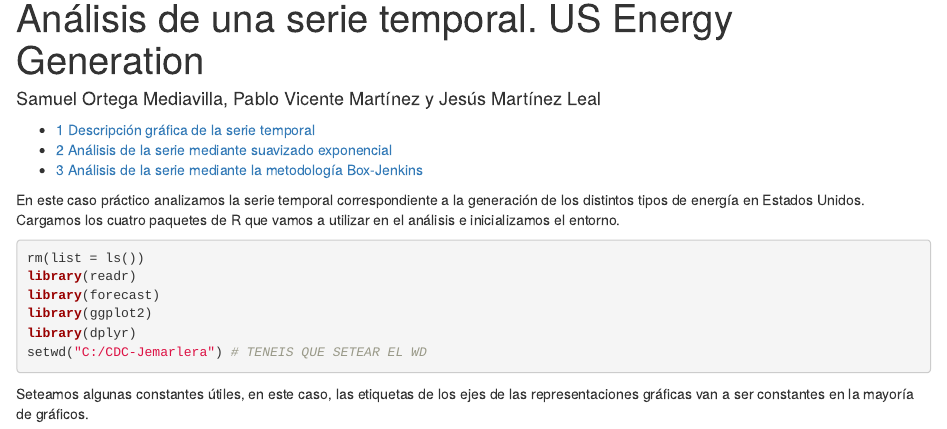
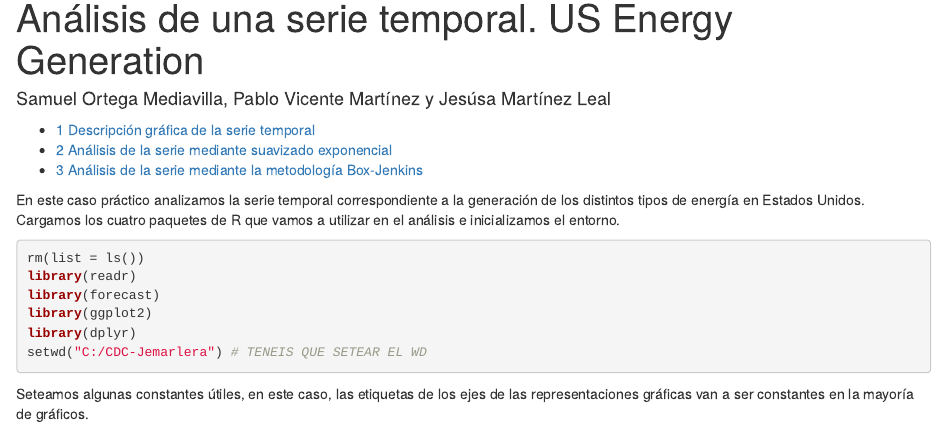
Before and after one commit to esedesam/MCD-Jemarlera, an R Markdown document (Analisis_temporal.Rmd): the page in a window 1100 px wide, from 70 px down. Rendered offline with R 4.5, knitr and Pandoc, with nearby package versions; some code elsewhere in the file could not run offline.

Commit message:
solucion

```diff
--- a/Analisis_temporal.Rmd
+++ b/Analisis_temporal.Rmd
@@ -1,7 +1,7 @@
 ---
 title: \vspace{5cm} Análisis de una serie temporal. US Energy Generation
 
-author: "Samuel Ortega Mediavilla, Pablo Vicente Martínez y Jesús Martínez Leal"
+author: "Samuel Ortega Mediavilla, Pablo Vicente Martínez y Jesúsa Martínez Leal"
 
 include-before:
 - \usepackage[spanish]{babel}
```
Also changed, not shown: Analisis_temporal.html (added).
